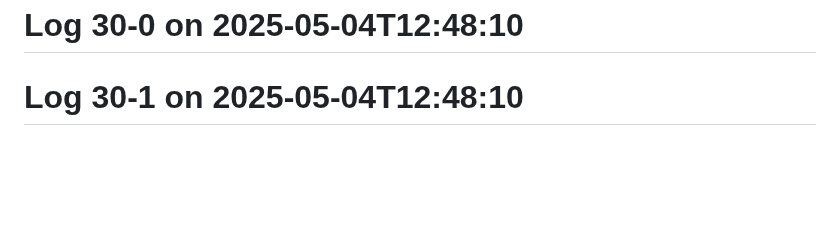
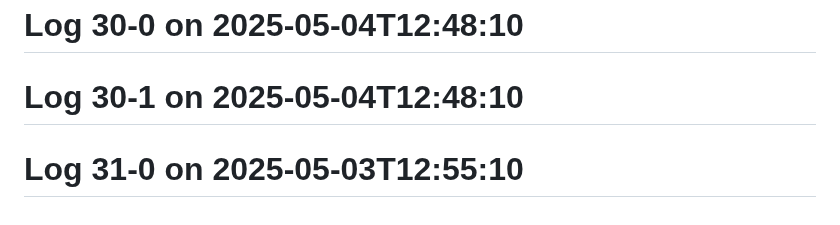
Before and after one commit to Aspect661/social-distancing, a Markdown page: README.md, the part around the change. Rendered like a GitHub page; blank space fills up the shorter version.

Commit message:
update log 31-0 — 2025-05-03T12:55:10

```diff
--- a/README.md
+++ b/README.md
@@ -160,3 +160,4 @@
 # Log 27-1 on 2025-05-07T12:44:09
 # Log 30-0 on 2025-05-04T12:48:10
 # Log 30-1 on 2025-05-04T12:48:10
+# Log 31-0 on 2025-05-03T12:55:10
```
